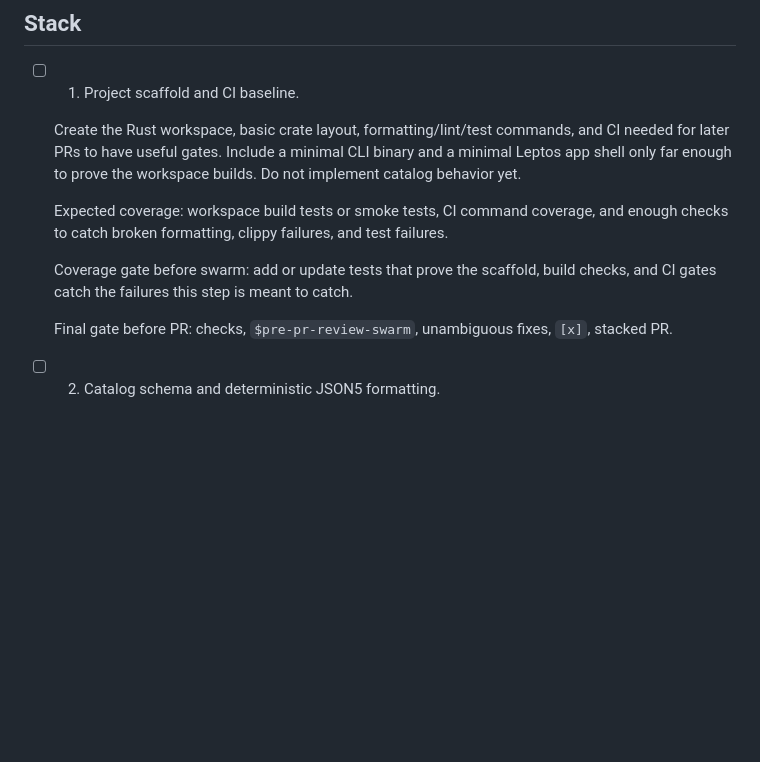
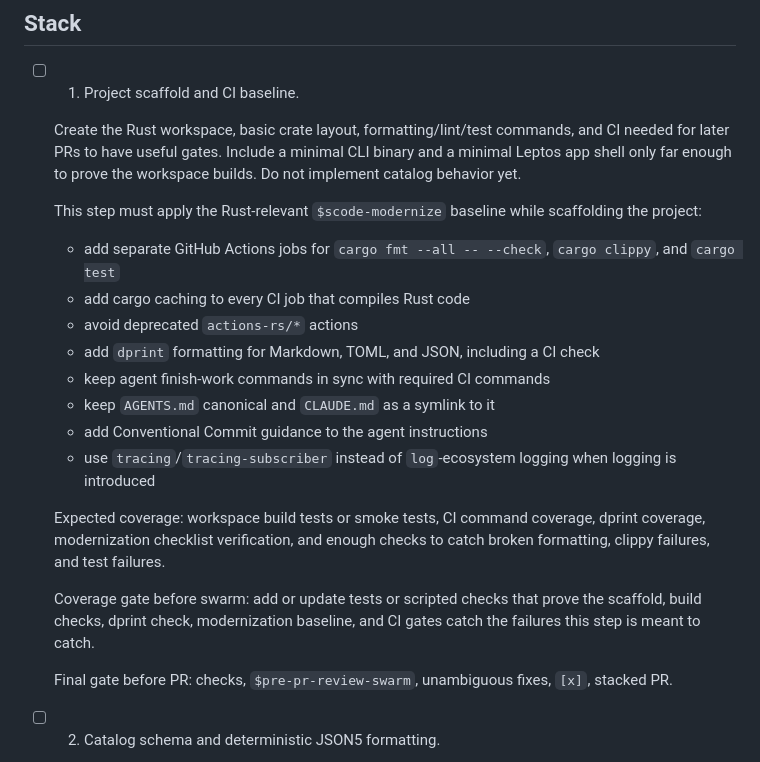
Before and after one commit to scode/stark-parts, a Markdown page: PLAN.md, the part around the change. GitHub-like rendering; blank space fills up the shorter version.

Commit message:
docs: modernize scaffold plan (#2)
The first implementation step should establish the same Rust project baseline that later work will depend on, including CI shape, formatter coverage, agent check alignment, and logging conventions.

```diff
--- a/PLAN.md
+++ b/PLAN.md
@@ -12,9 +12,20 @@ If a decision is unclear but forward progress is still reasonable, record it in
 
   Create the Rust workspace, basic crate layout, formatting/lint/test commands, and CI needed for later PRs to have useful gates. Include a minimal CLI binary and a minimal Leptos app shell only far enough to prove the workspace builds. Do not implement catalog behavior yet.
 
-  Expected coverage: workspace build tests or smoke tests, CI command coverage, and enough checks to catch broken formatting, clippy failures, and test failures.
+  This step must apply the Rust-relevant `$scode-modernize` baseline while scaffolding the project:
 
-  Coverage gate before swarm: add or update tests that prove the scaffold, build checks, and CI gates catch the failures this step is meant to catch.
+  - add separate GitHub Actions jobs for `cargo fmt --all -- --check`, `cargo clippy`, and `cargo test`
+  - add cargo caching to every CI job that compiles Rust code
+  - avoid deprecated `actions-rs/*` actions
+  - add `dprint` formatting for Markdown, TOML, and JSON, including a CI check
+  - keep agent finish-work commands in sync with required CI commands
+  - keep `AGENTS.md` canonical and `CLAUDE.md` as a symlink to it
+  - add Conventional Commit guidance to the agent instructions
+  - use `tracing`/`tracing-subscriber` instead of `log`-ecosystem logging when logging is introduced
+
+  Expected coverage: workspace build tests or smoke tests, CI command coverage, dprint coverage, modernization checklist verification, and enough checks to catch broken formatting, clippy failures, and test failures.
+
+  Coverage gate before swarm: add or update tests or scripted checks that prove the scaffold, build checks, dprint check, modernization baseline, and CI gates catch the failures this step is meant to catch.
 
   Final gate before PR: checks, `$pre-pr-review-swarm`, unambiguous fixes, `[x]`, stacked PR.
 
```
